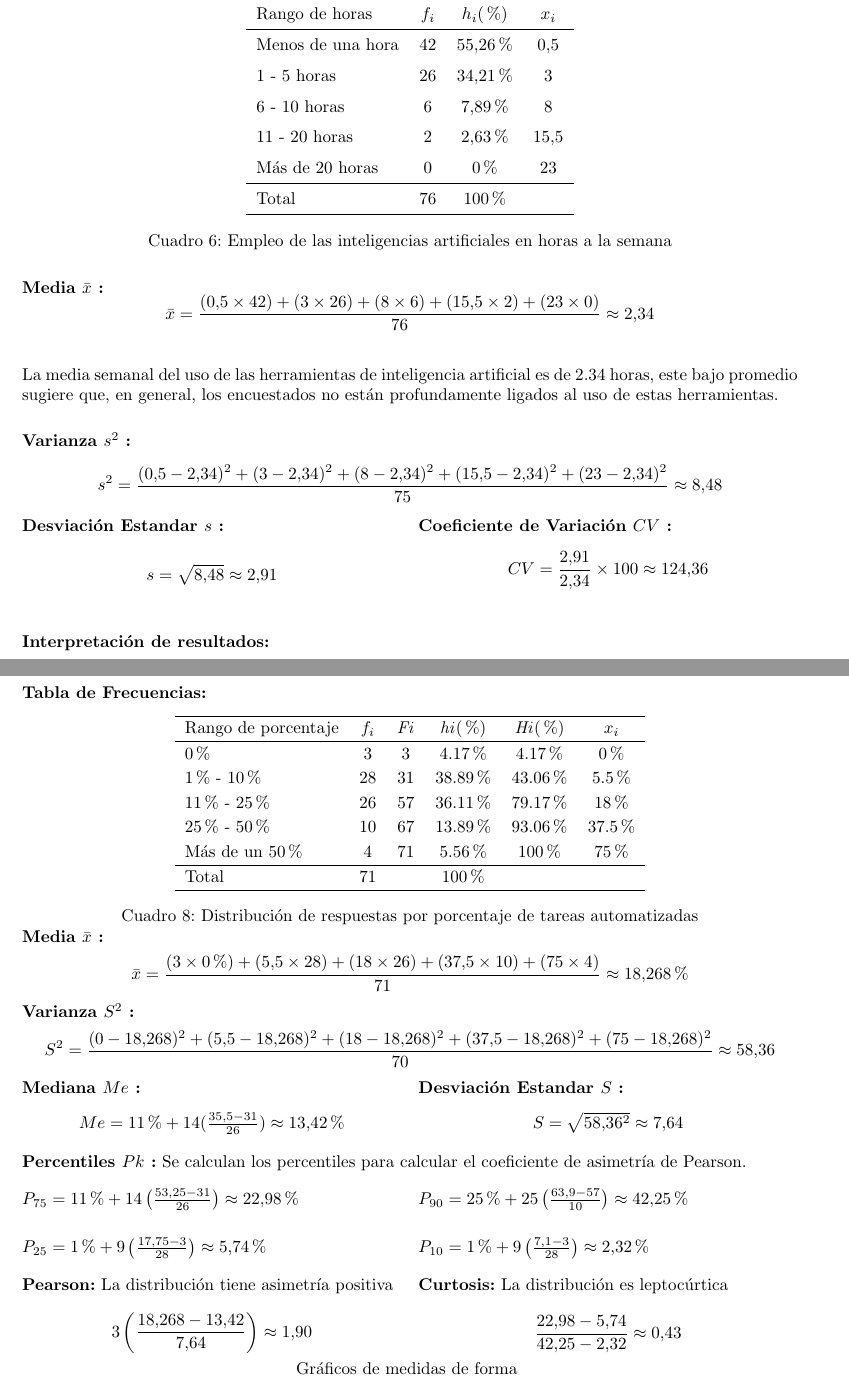
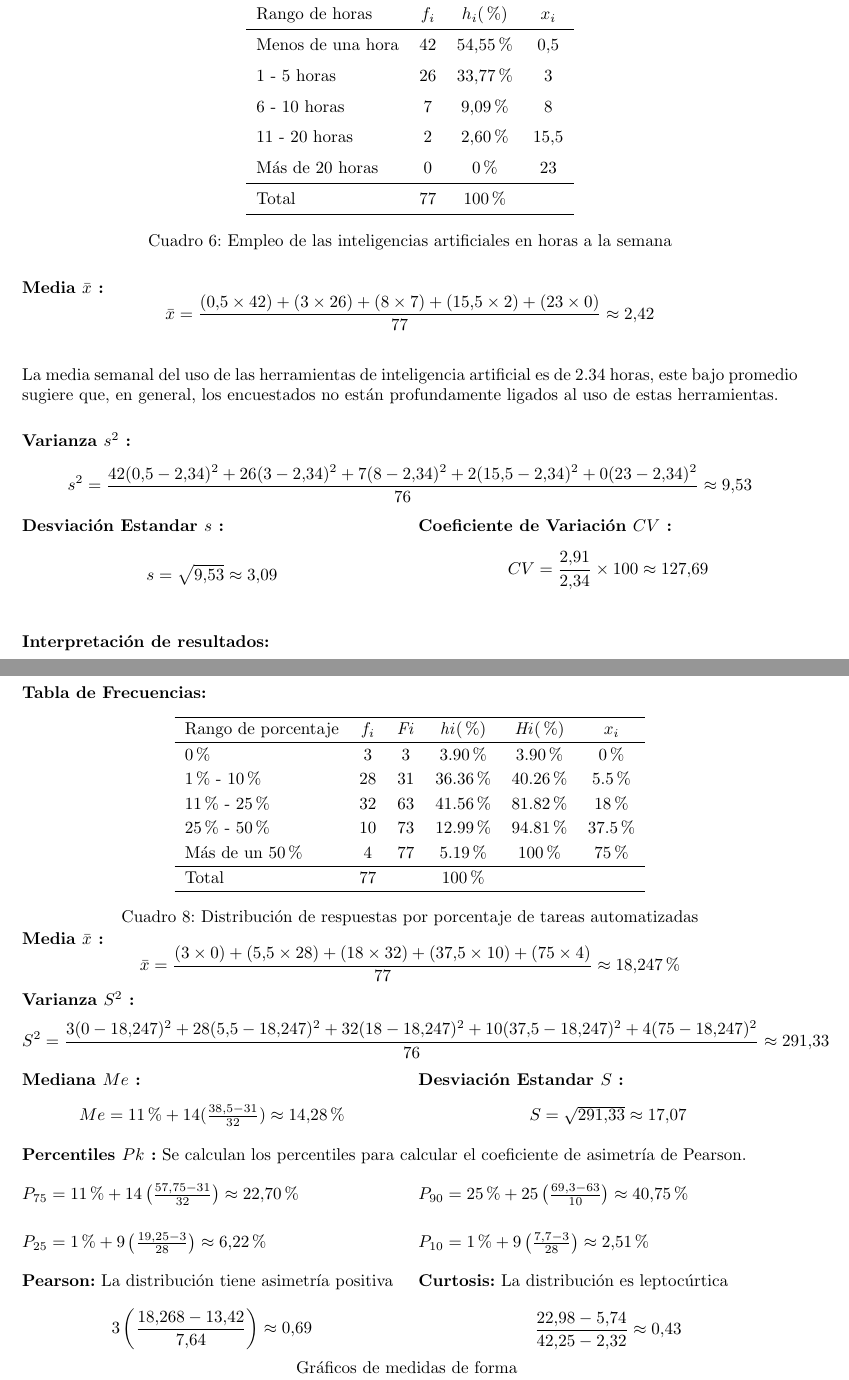
Before and after one commit to 1nfinit0/ai-tools-academic-performance-utp-2024, a LaTeX document (ai-tools-academic-performance-utp-2024.tex, which reads components/analisis-desarrollo/desarrollo/q14-empleoEnHoras/EmpleoEnHorasXSemanaDeLasIA.tex, components/analisis-desarrollo/desarrollo/q16-tareasAutomatizadas/PercepcionTareasAutomatizadasPorElUsoDeLaIA.tex): two parts of pages 15 and 17 of 20, joined at a grey line, cut so that both start at the same text. Compiled offline with pdfLaTeX.

Commit message:
data update for q14, q15, q16

```diff
--- a/components/analisis-desarrollo/desarrollo/q14-empleoEnHoras/EmpleoEnHorasXSemanaDeLasIA.tex
+++ b/components/analisis-desarrollo/desarrollo/q14-empleoEnHoras/EmpleoEnHorasXSemanaDeLasIA.tex
@@ -8,13 +8,13 @@
 		\hline
 		{Rango de horas} & {\(f_i\)} & \textit{\(h_i\)}(\%) & \textit{\(x_i\)}\\
 		\hline
-		Menos de una hora	& 42 & \(55.26\%\) & \(0.5\)	\\
-		1 - 5 horas			& 26 & \(34.21\%\) & \(3\)		\\
-		6 - 10 horas 		& 6  & \(7.89\%\)  & \(8\)		\\
-		11 - 20 horas 		& 2  & \(2.63\%\)  & \(15.5\)	\\
+		Menos de una hora	& 42 & \(54.55\%\) & \(0.5\)	\\
+		1 - 5 horas			& 26 & \(33.77\%\) & \(3\)		\\
+		6 - 10 horas 		& 7  & \(9.09\%\)  & \(8\)		\\
+		11 - 20 horas 		& 2  & \(2.60\%\)  & \(15.5\)	\\
 		Más de 20 horas		& 0  & \(0\%\)     & \(23\)		\\
 		\hline
-		Total				& 76 & \(100\%\) \\
+		Total				& 77 & \(100\%\) \\
 		\hline
 	\end{tabular}
 	\caption{Empleo de las inteligencias artificiales en horas a la semana}
@@ -23,24 +23,24 @@
 
 \textbf{Media $\bar{x}$ :}
 \begin{equation*}
-	\bar{x} = \frac{(0.5 \times 42) + (3 \times 26) + (8 \times 6) + (15.5 \times 2) + (23 \times 0)}{76} \approx 2.34
+	\bar{x} = \frac{(0.5 \times 42) + (3 \times 26) + (8 \times 7) + (15.5 \times 2) + (23 \times 0)}{77} \approx 2.42
 \end{equation*}
 
 La media semanal del uso de las herramientas de inteligencia artificial es de 2.34 horas, este bajo promedio sugiere que, en general, los encuestados no están profundamente ligados al uso de estas herramientas.
 
 \textbf{Varianza $s^2$ :}
 \begin{equation*}
-	s^2 = \frac{(0.5 - 2.34)^2 + (3 - 2.34)^2 + (8 - 2.34)^2 + (15.5 - 2.34)^2 + (23 - 2.34)^2}{75} \approx 8.48
+	s^2 = \frac{42(0.5 - 2.34)^2 + 26(3 - 2.34)^2 + 7(8 - 2.34)^2 + 2(15.5 - 2.34)^2 + 0(23 - 2.34)^2}{76} \approx 9.53
 \end{equation*}
 
 \begin{multicols}{2}
 	\textbf{Desviación Estandar $s$ :}
 	\begin{equation*}
-		s = \sqrt{8.48} \approx 2.91
+		s = \sqrt{9.53} \approx 3.09
 	\end{equation*}
 	\textbf{Coeficiente de Variación $CV$ :}
 	\begin{equation*}
-		CV = \frac{2.91}{2.34} \times 100 \approx 124.36
+		CV = \frac{2.91}{2.34} \times 100 \approx 127.69
 	\end{equation*}
 \end{multicols}
 
--- a/components/analisis-desarrollo/desarrollo/q16-tareasAutomatizadas/PercepcionTareasAutomatizadasPorElUsoDeLaIA.tex
+++ b/components/analisis-desarrollo/desarrollo/q16-tareasAutomatizadas/PercepcionTareasAutomatizadasPorElUsoDeLaIA.tex
@@ -9,13 +9,13 @@
 		\hline
 		{Rango de porcentaje} & {\(f_i\)} & \textit{Fi} & \textit{hi}(\%) & \textit{Hi}(\%) & \(x_i\)\\
 		\hline
-		0\%                  & 3  & 3  & 4.17\%  & 4.17\% & 0\% \\
-		1\% - 10\%           & 28 & 31 & 38.89\% & 43.06\% & 5.5\% \\
-		11\% - 25\%          & 26 & 57 & 36.11\% & 79.17\% & 18\% \\
-		25\% - 50\%          & 10 & 67 & 13.89\% & 93.06\% &37.5\% \\
-		Más de un 50\%       & 4  & 71 & 5.56\%  & 100\% & 75\% \\
+		0\%                  & 3  & 3  & 3.90\%  & 3.90\% & 0\% \\
+		1\% - 10\%           & 28 & 31 & 36.36\% & 40.26\% & 5.5\% \\
+		11\% - 25\%          & 32 & 63 & 41.56\% & 81.82\% & 18\% \\
+		25\% - 50\%          & 10 & 73 & 12.99\% & 94.81\% &37.5\% \\
+		Más de un 50\%       & 4  & 77 & 5.19\%  & 100\% & 75\% \\
 		\hline
-		Total                & 71 &    & 100\%   & & \\
+		Total                & 77 &    & 100\%   & & \\
 		\hline
 	\end{tabular}
 	\caption{Distribución de respuestas por porcentaje de tareas automatizadas}
@@ -24,40 +24,40 @@
 \vspace{-0.5cm}
 \textbf{Media $\bar{x}$ :}
 \begin{equation*}
-	\bar{x} = \frac{(3 \times 0\%) + (5.5 \times 28) + (18 \times 26) + (37.5 \times 10) + (75 \times 4)}{71} \approx 18.268\%
+	\bar{x} = \frac{(3 \times 0) + (5.5 \times 28) + (18 \times 32) + (37.5 \times 10) + (75 \times 4)}{77} \approx 18.247\%
 \end{equation*}
 \textbf{Varianza $S^2$ :}
 \begin{equation*}
-	S^2 = \frac{(0-18.268)^2 + (5.5-18.268)^2 + (18-18.268)^2 + (37.5 - 18.268)^2 + (75 - 18.268)^2}{70} \approx 58.36
+	S^2 = \frac{3(0-18.247)^2 + 28(5.5-18.247)^2 + 32(18-18.247)^2 + 10(37.5 - 18.247)^2 + 4(75 - 18.247)^2}{76} \approx 291.33
 \end{equation*}
 \begin{multicols}{2}
 	\textbf{Mediana $Me$ :}
 	\vspace{-0.5cm}
 	\begin{center}
-		$Me = 11\% + 14(\frac{35.5 - 31}{26}) \approx 13.42\%$
+		$Me = 11\% + 14(\frac{38.5 - 31}{32}) \approx 14.28\%$
 	\end{center}
 	\textbf{Desviación Estandar $S$ :}
 	\vspace{-0.5cm}
 	\begin{center}
-		$S = \sqrt{58.36^2} \approx 7.64$
+		$S = \sqrt{291.33} \approx 17.07$
 	\end{center}
 \end{multicols}
 \vspace{-0.5cm}
 \textbf{Percentiles $Pk$ :} Se calculan los percentiles para calcular el coeficiente de asimetría de Pearson.
 \begin{multicols}{2}
 
-	$P_{75} = 11\% + 14\left(\frac{53.25 - 31}{26}\right) \approx 22.98\%$
+	$P_{75} = 11\% + 14\left(\frac{57.75 - 31}{32}\right) \approx 22.70\%$
 
-	$P_{25} = 1\% + 9\left(\frac{17.75 - 3}{28}\right) \approx 5.74\%$
+	$P_{25} = 1\% + 9\left(\frac{19.25 - 3}{28}\right) \approx 6.22\%$
 
-	$P_{90} = 25\% + 25\left(\frac{63.9 - 57}{10}\right) \approx 42.25\%$
+	$P_{90} = 25\% + 25\left(\frac{69.3 - 63}{10}\right) \approx 40.75\%$
 
-	$P_{10} = 1\% + 9\left(\frac{7.1 - 3}{28}\right) \approx 2.32\%$
+	$P_{10} = 1\% + 9\left(\frac{7.7 - 3}{28}\right) \approx 2.51\%$
 \end{multicols}
 \begin{multicols}{2}
 	\textbf{Pearson:} La distribución tiene asimetría positiva
 	\begin{equation*}
-		3\left(\frac{18.268-13.42}{7.64}\right) \approx 1.90
+		3\left(\frac{18.268-13.42}{7.64}\right) \approx 0.69
 	\end{equation*}
 	\textbf{Curtosis:} La distribución es leptocúrtica
 	\begin{equation*}
```
Also changed, not shown: components/analisis-desarrollo/desarrollo/q15-impactoNegativo/PercepcionDelImpactoNegativoDeLaIAEnElAprendizaje.tex (+6 -6 lines), ai-tools-academic-performance-utp-2024.pdf, components/analisis-desarrollo/desarrollo/q16-tareasAutomatizadas/PercepcionTareasAutomatizadasPorElUsoDeLaIA.tex (2 more changed lines), 3 other files.
